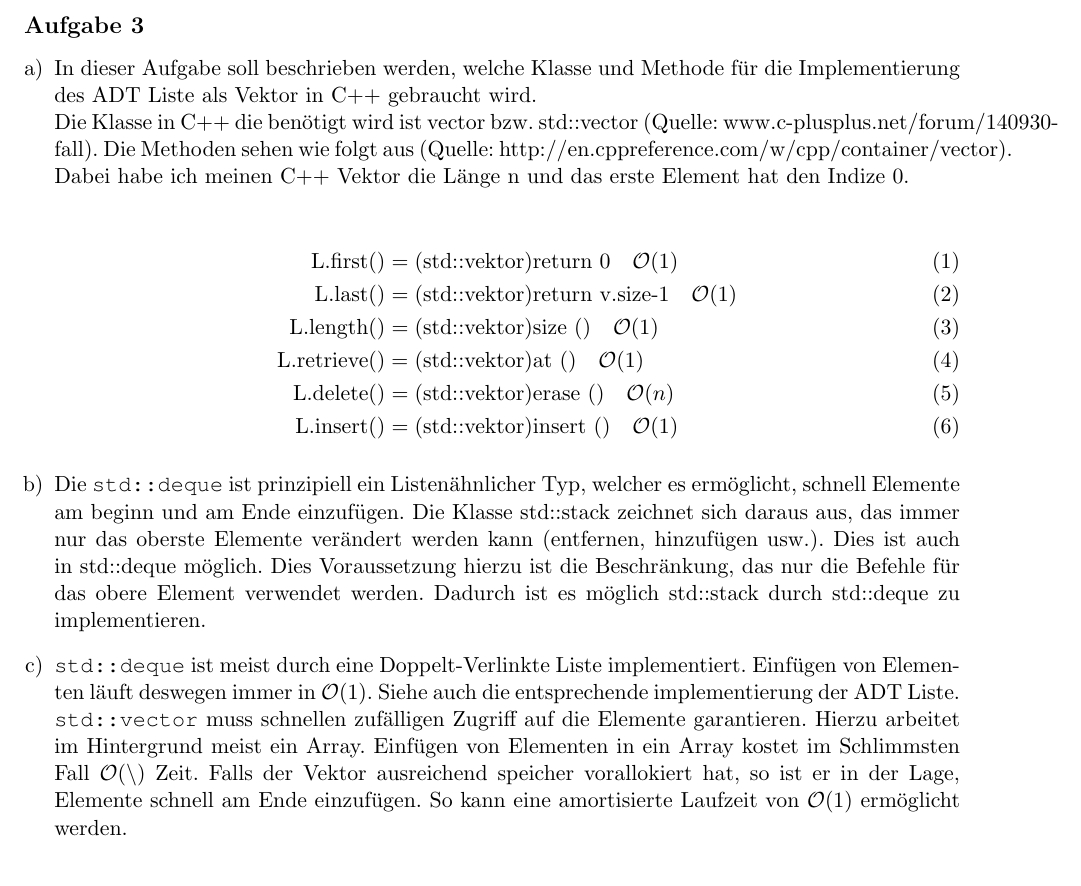
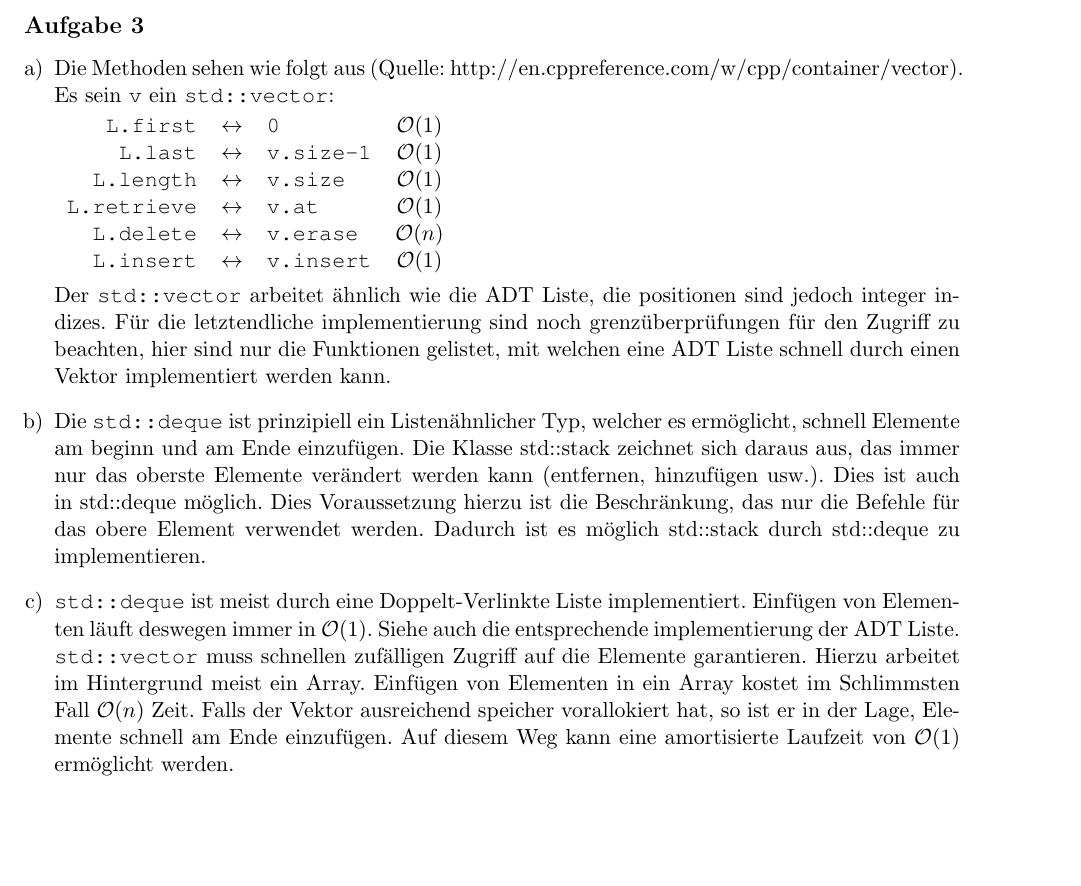
Before and after one commit to azonalon/datstrualg, a LaTeX problem sheet (uebung_3/uebung.tex): part of page 3 of 3, cut so that both start at the same text. Compiled offline with pdfLaTeX.

Commit message:
fix aufgabe 3

```diff
--- a/uebung_3/uebung.tex
+++ b/uebung_3/uebung.tex
@@ -132,21 +132,26 @@ function previous(L, pos) {
 \subsection*{Aufgabe 3}
 \begin{enumerate}[a)]
   \item
-  In dieser Aufgabe soll beschrieben werden, welche Klasse und Methode für die
-  Implementierung des ADT Liste als Vektor in C++ gebraucht wird.\\ Die Klasse
-  in C++ die benötigt wird ist vector bzw. std::vector (Quelle:
-  www.c-plusplus.net/forum/140930-fall). Die Methoden sehen wie folgt aus
-  (Quelle: http://en.cppreference.com/w/cpp/container/vector). Dabei habe ich
-  meinen C++ Vektor die Länge n und das erste Element hat den Indize 0.
+    Die Methoden sehen wie folgt aus (Quelle: http://en.cppreference.com/w/cpp/container/vector).
+    Es sein \texttt{v} ein \texttt{std::vector}:
 
-  \begin{align}
-    \text{L.first}() &= (\text{std::vektor}) \text{return 0}\quad \mathcal{O}(1)\\
-    \text{L.last}() &= (\text{std::vektor}) \text{return v.size-1}\quad \mathcal{O}(1)\\
-    \text{L.length}() &= (\text{std::vektor}) \text{size ()}\quad \mathcal{O}(1)\\
-    \text{L.retrieve}() &= (\text{std::vektor}) \text{at ()}\quad \mathcal{O}(1)\\
-    \text{L.delete}() &= (\text{std::vektor}) \text{erase ()}\quad \mathcal{O}(n)\\
-    \text{L.insert}() &= (\text{std::vektor}) \text{insert ()}\quad \mathcal{O}(1)
-  \end{align}
+    \begin{centering}
+      \begin{tabular}{r c l c}
+        \texttt{L.first}     & $\leftrightarrow$ & \texttt{0}       &   $\mathcal{O}(1)$\\
+        \texttt{L.last}      & $\leftrightarrow$ & \texttt{v.size-1} &   $\mathcal{O}(1)$\\
+        \texttt{L.length}    & $\leftrightarrow$ & \texttt{v.size  }   &   $\mathcal{O}(1)$\\
+        \texttt{L.retrieve}  & $\leftrightarrow$ & \texttt{v.at    }   &   $\mathcal{O}(1)$\\
+        \texttt{L.delete}    & $\leftrightarrow$ & \texttt{v.erase }  &   $\mathcal{O}(n)$\\
+        \texttt{L.insert}    & $\leftrightarrow$ & \texttt{v.insert} &   $\mathcal{O}(1)$
+      \end{tabular}
+    \end{centering}
+
+    Der \texttt{std::vector} arbeitet \"ahnlich wie die ADT Liste,
+    die positionen sind jedoch integer indizes. F\"ur die letztendliche
+    implementierung sind noch grenz\"uberpr\"ufungen f\"ur den Zugriff
+    zu beachten, hier sind nur die Funktionen gelistet, mit welchen eine
+    ADT Liste schnell durch einen Vektor implementiert werden kann.
+
 
   \item
 
@@ -166,12 +171,11 @@ function previous(L, pos) {
     implementierung der ADT Liste. \texttt{std::vector} muss
     schnellen zuf\"alligen Zugriff auf die Elemente garantieren. Hierzu
     arbeitet im Hintergrund meist ein Array. Einf\"ugen von Elementen
-     in ein Array kostet im Schlimmsten Fall $\mathcal{O(n)}$ Zeit.
+    in ein Array kostet im Schlimmsten Fall $\mathcal{O}(n)$ Zeit.
     Falls der Vektor ausreichend speicher vorallokiert hat, so
-     ist er in der Lage, Elemente schnell am Ende einzuf\"ugen. So
+    ist er in der Lage, Elemente schnell am Ende einzuf\"ugen. Auf diesem Weg
     kann eine amortisierte Laufzeit von $\mathcal{O}(1)$ erm\"oglicht werden.
 
 
 \end{enumerate}
-
 \end{document}
```
Lines whose indentation alone changed are shown as unchanged.
